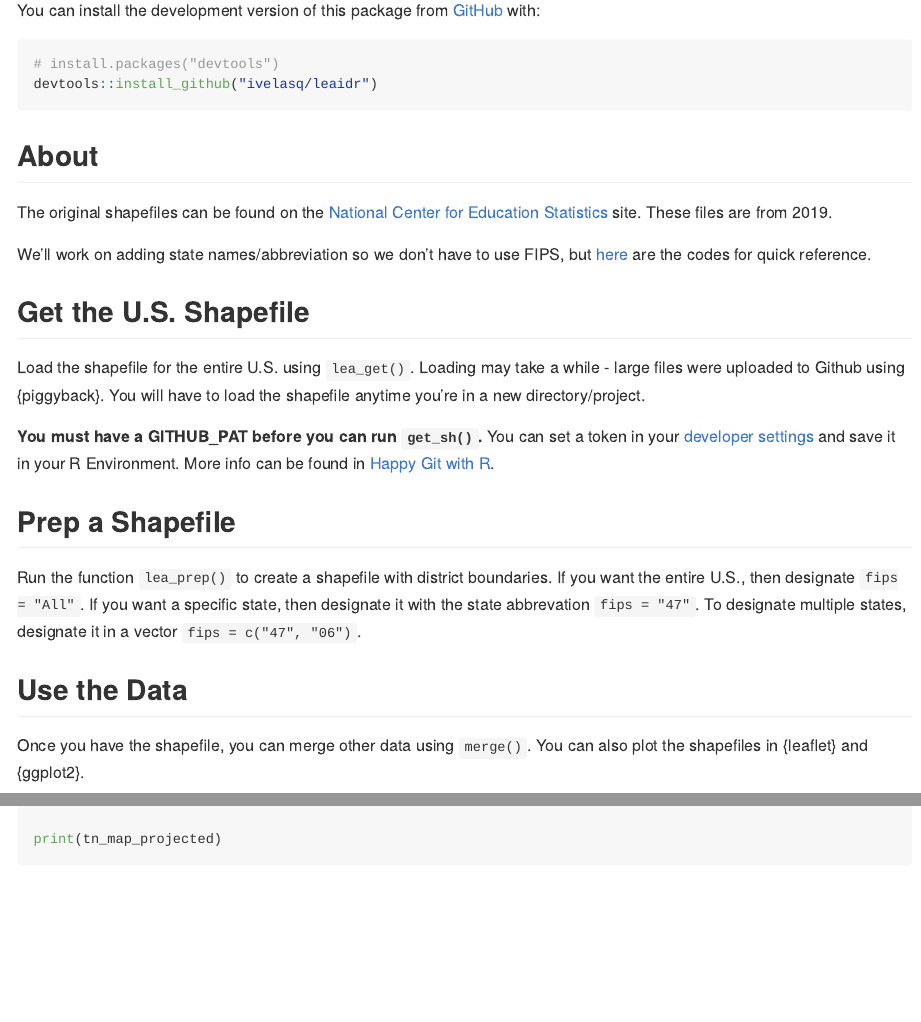
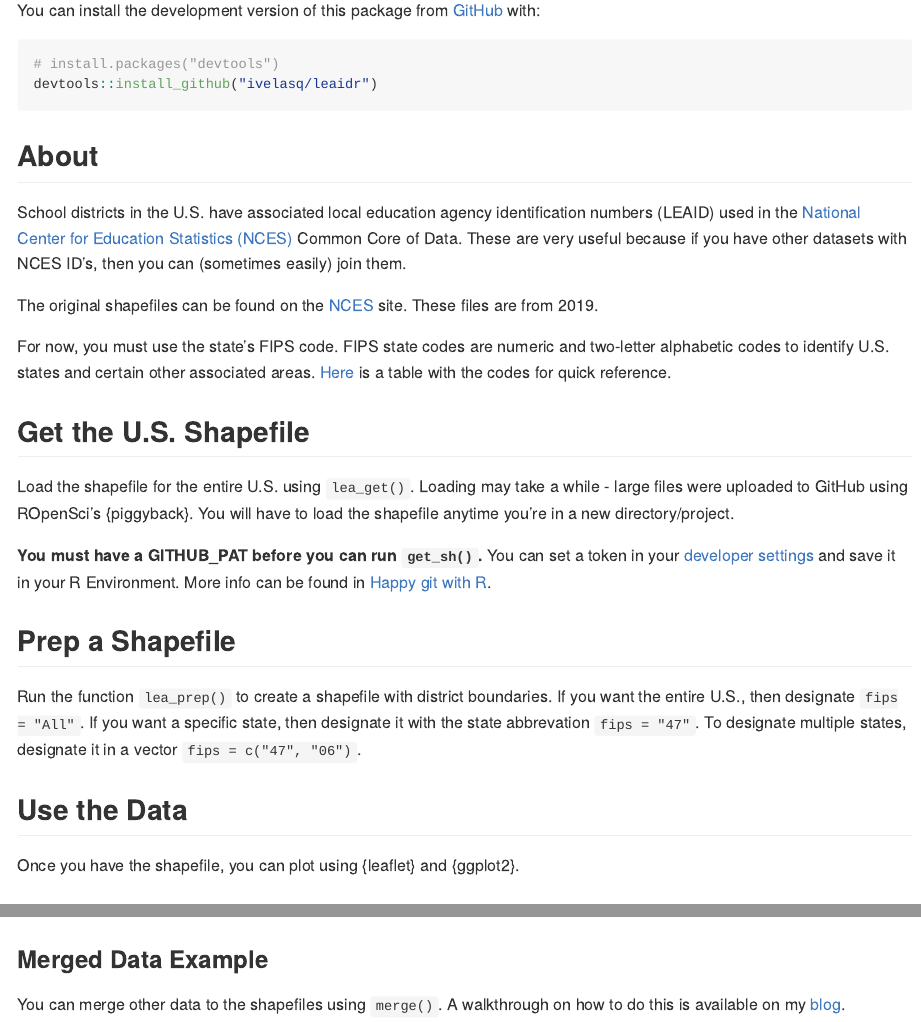
Before and after one commit to ivelasq/leaidr, an R Markdown document (README.Rmd): the page in a window 1100 px wide, from 220 px down, and a second part further down, joined at a grey line. The pictures show the output file README.md that the author committed with the source, drawn offline in the style of GitHub; long lines of code are wrapped.

````diff
--- a/README.Rmd
+++ b/README.Rmd
@@ -31,15 +31,17 @@
 
 ## About
 
-The original shapefiles can be found on the [National Center for Education Statistics](https://nces.ed.gov/programs/edge/Geographic/DistrictBoundaries) site. These files are from 2019.
+School districts in the U.S. have associated local education agency identification numbers (LEAID) used in the [National Center for Education Statistics (NCES)](https://nces.ed.gov/) Common Core of Data. These are very useful because if you have other datasets with NCES ID’s, then you can (sometimes easily) join them.
 
-We'll work on adding state names/abbreviation so we don't have to use FIPS, but [here](https://www.mcc.co.mercer.pa.us/dps/state_fips_code_listing.htm) are the codes for quick reference.
+The original shapefiles can be found on the [NCES](https://nces.ed.gov/programs/edge/Geographic/DistrictBoundaries) site. These files are from 2019.
+
+For now, you must use the state’s FIPS code. FIPS state codes are numeric and two-letter alphabetic codes to identify U.S. states and certain other associated areas. [Here](https://www.mcc.co.mercer.pa.us/dps/state_fips_code_listing.htm) is a table with the codes for quick reference.
 
 ## Get the U.S. Shapefile
 
-Load the shapefile for the entire U.S. using `lea_get()`. Loading may take a while - large files were uploaded to Github using {piggyback}. You will have to load the shapefile anytime you're in a new directory/project.
+Load the shapefile for the entire U.S. using `lea_get()`. Loading may take a while - large files were uploaded to GitHub using ROpenSci's {piggyback}. You will have to load the shapefile anytime you're in a new directory/project.
 
-**You must have a GITHUB_PAT before you can run `get_sh()`.** You can set a token in your [developer settings](https://github.com/settings/tokens) and save it in your R Environment. More info can be found in [Happy Git with R](https://happygitwithr.com/github-pat.html).
+**You must have a GITHUB_PAT before you can run `get_sh()`.** You can set a token in your [developer settings](https://github.com/settings/tokens) and save it in your R Environment. More info can be found in [Happy git with R](https://happygitwithr.com/github-pat.html).
 
 ## Prep a Shapefile
 
@@ -47,7 +49,7 @@
 
 ## Use the Data
 
-Once you have the shapefile, you can merge other data using `merge()`. You can also plot the shapefiles in {leaflet} and {ggplot2}.
+Once you have the shapefile, you can plot using {leaflet} and {ggplot2}.
 
 ### ggplot2 Example
 
@@ -76,3 +78,7 @@
 
 print(tn_map_projected)
 ```
+
+### Merged Data Example
+
+You can merge other data to the shapefiles using `merge()`. A walkthrough on how to do this is available on my [blog](https://ivelasq.rbind.io/blog/leaid-shapefiles/).
````
Also changed, not shown: R/lea_get.R (+11 -4 lines), R/lea_prep.R (+12 -4 lines), R/leaidr-package.R (added, +2 -0 lines), README.md, 4 other files.
